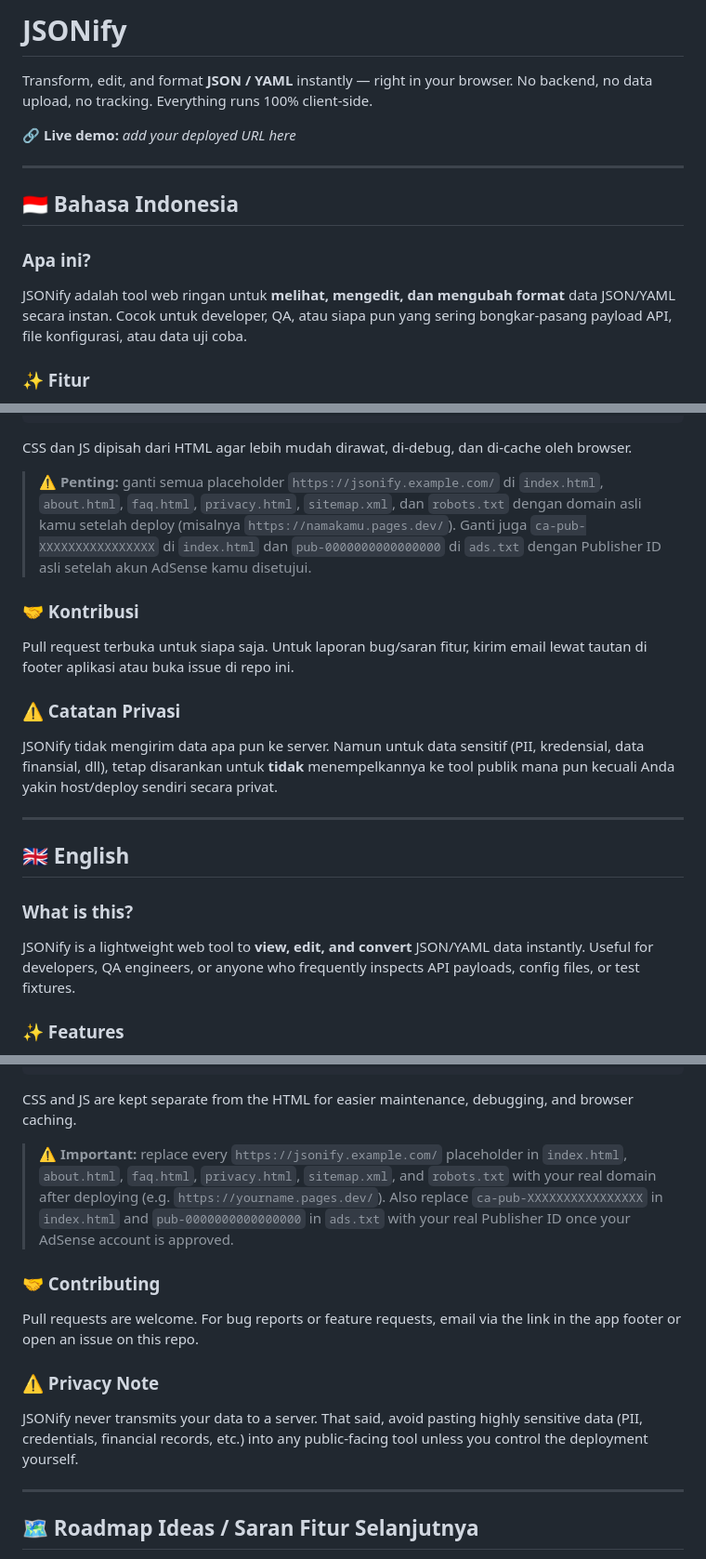
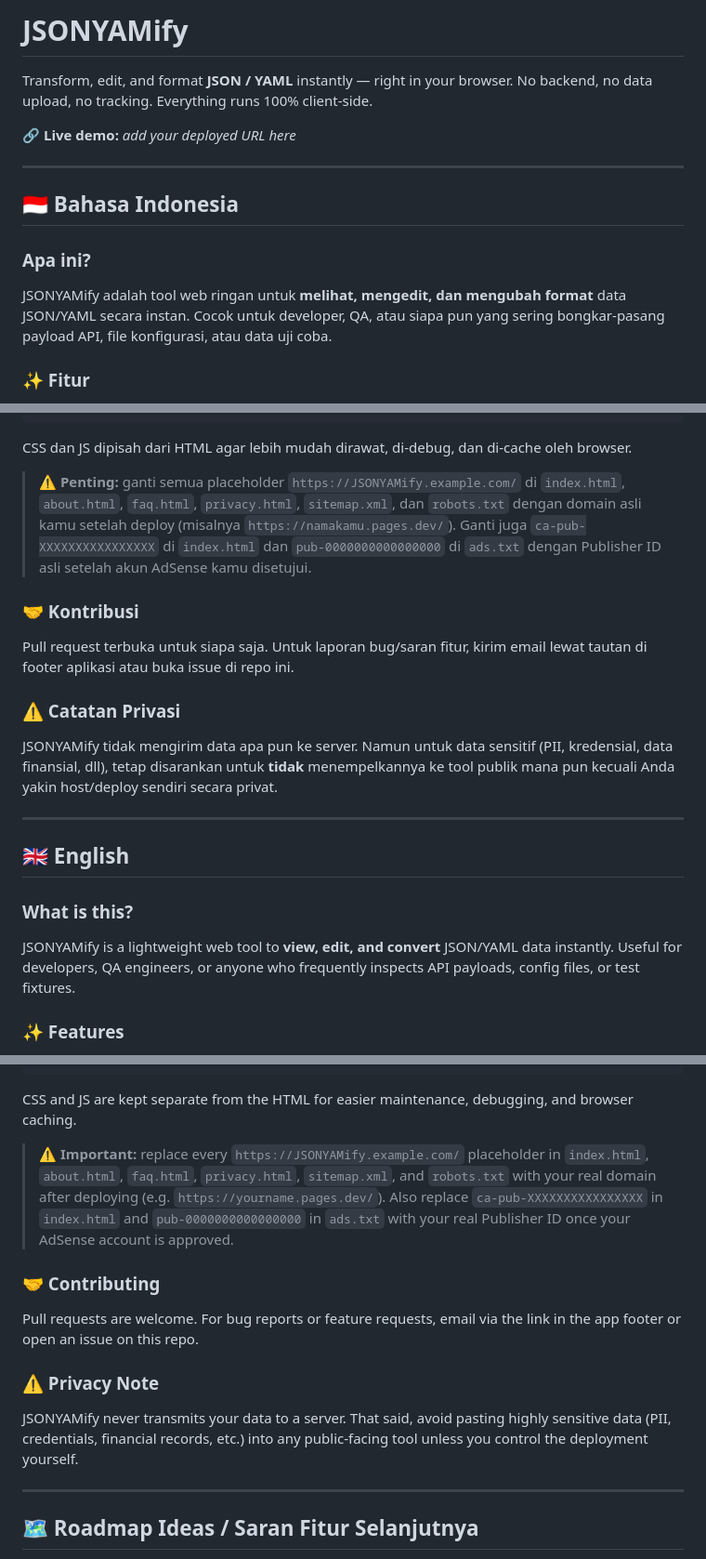
Before and after one commit to andiogie/jsonyamify, a Markdown page: README.md, 3 parts joined by grey strips. Shown at 93% size. Drawn GitHub-style.

Commit message:
Update README.md
change JSONify to JSONYAMify

````diff
--- a/README.md
+++ b/README.md
@@ -1,4 +1,4 @@
-# JSONify
+# JSONYAMify
 
 Transform, edit, and format **JSON / YAML** instantly — right in your browser. No backend, no data upload, no tracking. Everything runs 100% client-side.
 
@@ -9,7 +9,7 @@ Transform, edit, and format **JSON / YAML** instantly — right in your browser.
 ## 🇮🇩 Bahasa Indonesia
 
 ### Apa ini?
-JSONify adalah tool web ringan untuk **melihat, mengedit, dan mengubah format** data JSON/YAML secara instan. Cocok untuk developer, QA, atau siapa pun yang sering bongkar-pasang payload API, file konfigurasi, atau data uji coba.
+JSONYAMify adalah tool web ringan untuk **melihat, mengedit, dan mengubah format** data JSON/YAML secara instan. Cocok untuk developer, QA, atau siapa pun yang sering bongkar-pasang payload API, file konfigurasi, atau data uji coba.
 
 ### ✨ Fitur
 - **Parse JSON & YAML** — input otomatis dideteksi, tidak perlu pilih format manual.
@@ -53,20 +53,20 @@ Tidak perlu build tool atau server backend. Cukup:
 ```
 CSS dan JS dipisah dari HTML agar lebih mudah dirawat, di-debug, dan di-cache oleh browser.
 
-> ⚠️ **Penting:** ganti semua placeholder `https://jsonify.example.com/` di `index.html`, `about.html`, `faq.html`, `privacy.html`, `sitemap.xml`, dan `robots.txt` dengan domain asli kamu setelah deploy (misalnya `https://namakamu.pages.dev/`). Ganti juga `ca-pub-XXXXXXXXXXXXXXXX` di `index.html` dan `pub-0000000000000000` di `ads.txt` dengan Publisher ID asli setelah akun AdSense kamu disetujui.
+> ⚠️ **Penting:** ganti semua placeholder `https://JSONYAMify.example.com/` di `index.html`, `about.html`, `faq.html`, `privacy.html`, `sitemap.xml`, dan `robots.txt` dengan domain asli kamu setelah deploy (misalnya `https://namakamu.pages.dev/`). Ganti juga `ca-pub-XXXXXXXXXXXXXXXX` di `index.html` dan `pub-0000000000000000` di `ads.txt` dengan Publisher ID asli setelah akun AdSense kamu disetujui.
 
 ### 🤝 Kontribusi
 Pull request terbuka untuk siapa saja. Untuk laporan bug/saran fitur, kirim email lewat tautan di footer aplikasi atau buka issue di repo ini.
 
 ### ⚠️ Catatan Privasi
-JSONify tidak mengirim data apa pun ke server. Namun untuk data sensitif (PII, kredensial, data finansial, dll), tetap disarankan untuk **tidak** menempelkannya ke tool publik mana pun kecuali Anda yakin host/deploy sendiri secara privat.
+JSONYAMify tidak mengirim data apa pun ke server. Namun untuk data sensitif (PII, kredensial, data finansial, dll), tetap disarankan untuk **tidak** menempelkannya ke tool publik mana pun kecuali Anda yakin host/deploy sendiri secara privat.
 
 ---
 
 ## 🇬🇧 English
 
 ### What is this?
-JSONify is a lightweight web tool to **view, edit, and convert** JSON/YAML data instantly. Useful for developers, QA engineers, or anyone who frequently inspects API payloads, config files, or test fixtures.
+JSONYAMify is a lightweight web tool to **view, edit, and convert** JSON/YAML data instantly. Useful for developers, QA engineers, or anyone who frequently inspects API payloads, config files, or test fixtures.
 
 ### ✨ Features
 - **Parse JSON & YAML** — input format is auto-detected.
@@ -110,13 +110,13 @@ No build step or backend required.
 ```
 CSS and JS are kept separate from the HTML for easier maintenance, debugging, and browser caching.
 
-> ⚠️ **Important:** replace every `https://jsonify.example.com/` placeholder in `index.html`, `about.html`, `faq.html`, `privacy.html`, `sitemap.xml`, and `robots.txt` with your real domain after deploying (e.g. `https://yourname.pages.dev/`). Also replace `ca-pub-XXXXXXXXXXXXXXXX` in `index.html` and `pub-0000000000000000` in `ads.txt` with your real Publisher ID once your AdSense account is approved.
+> ⚠️ **Important:** replace every `https://JSONYAMify.example.com/` placeholder in `index.html`, `about.html`, `faq.html`, `privacy.html`, `sitemap.xml`, and `robots.txt` with your real domain after deploying (e.g. `https://yourname.pages.dev/`). Also replace `ca-pub-XXXXXXXXXXXXXXXX` in `index.html` and `pub-0000000000000000` in `ads.txt` with your real Publisher ID once your AdSense account is approved.
 
 ### 🤝 Contributing
 Pull requests are welcome. For bug reports or feature requests, email via the link in the app footer or open an issue on this repo.
 
 ### ⚠️ Privacy Note
-JSONify never transmits your data to a server. That said, avoid pasting highly sensitive data (PII, credentials, financial records, etc.) into any public-facing tool unless you control the deployment yourself.
+JSONYAMify never transmits your data to a server. That said, avoid pasting highly sensitive data (PII, credentials, financial records, etc.) into any public-facing tool unless you control the deployment yourself.
 
 ---
 
````
